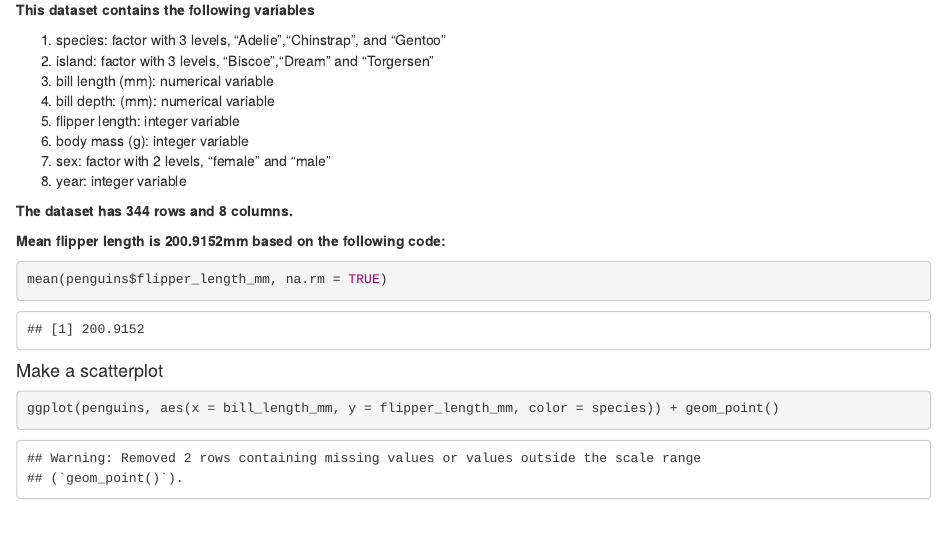
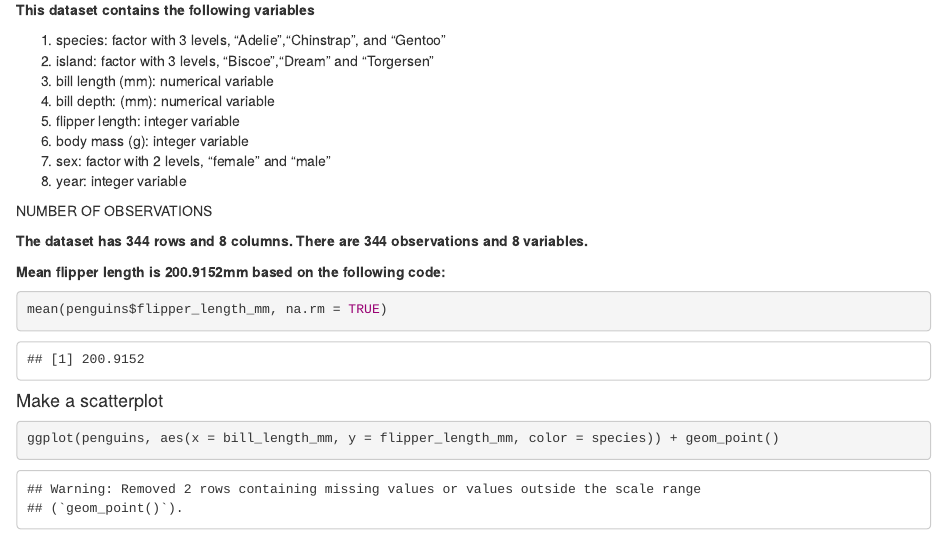
Before and after one commit to kiranyankui/p8105_hw1_yk2959, an R Markdown document (p8105_hw_yk2959.Rmd): the page in a window 1100 px wide, from 1140 px down. Rendered offline with R 4.5, knitr and Pandoc, with nearby package versions; code that draws random numbers runs with fixed seeds of ours.

Commit message:
final commit 2

```diff
--- a/p8105_hw_yk2959.Rmd
+++ b/p8105_hw_yk2959.Rmd
@@ -42,7 +42,11 @@ __This dataset contains the following variables__
 7. sex: factor with 2 levels, "female" and "male"
 8. year: integer variable
 
+NUMBER OF OBSERVATIONS
+
 __The dataset has 344 rows and 8 columns.__
+__There are 344 observations and 8 variables.__
+
 
 __Mean flipper length is 200.9152mm based on the following code:__
 
```
